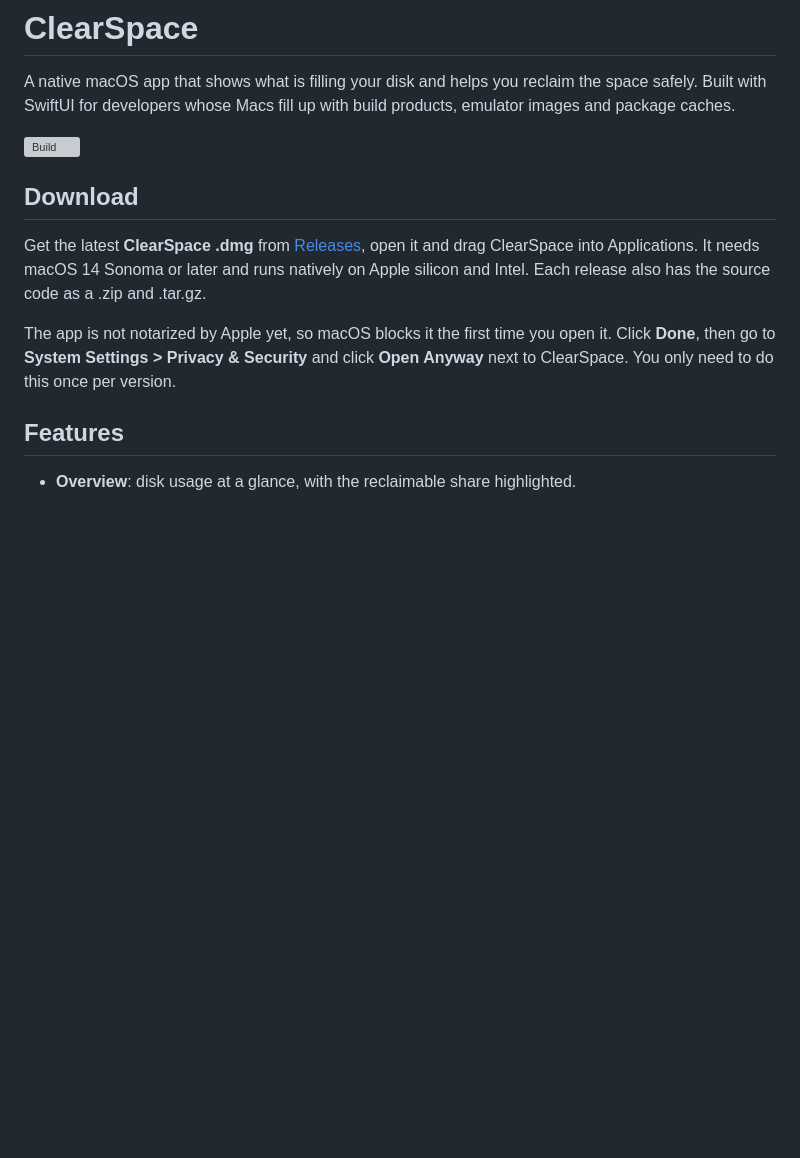
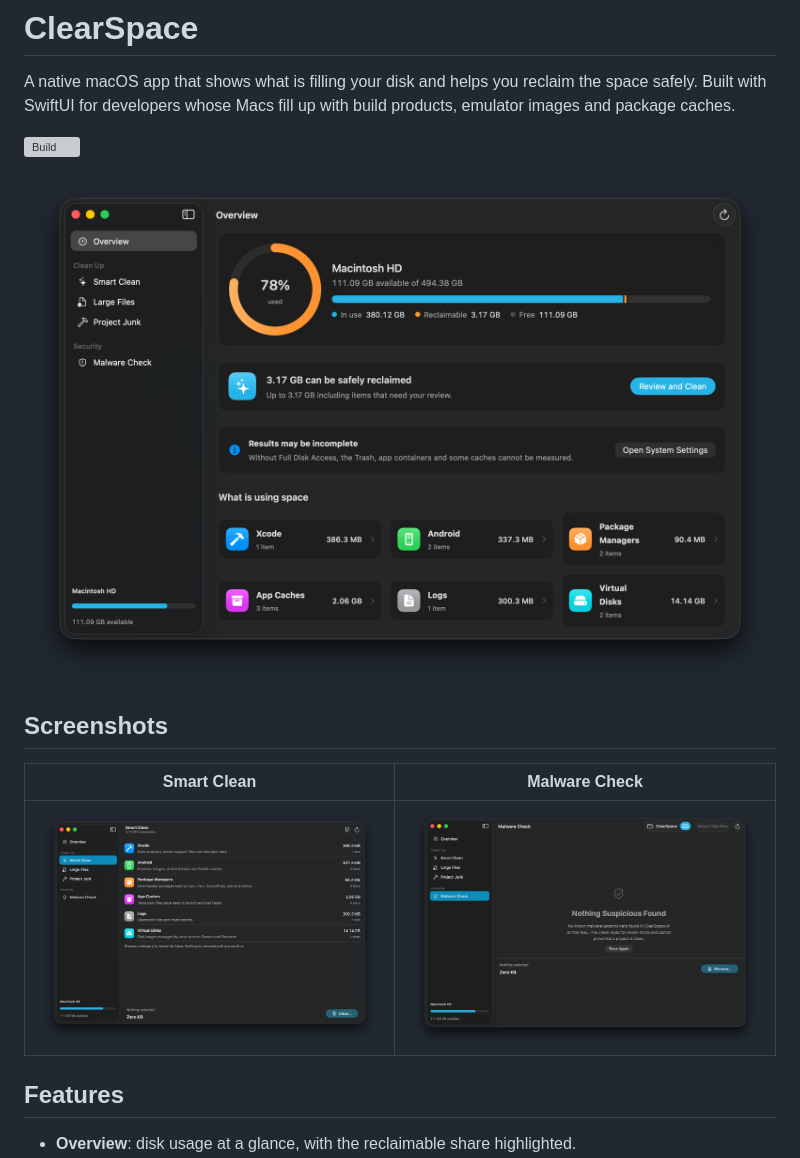
Before and after one commit to UmairSharif/ClearSpace, a Markdown page: README.md, the part around the change. GitHub-like rendering; pictures changed too: docs/screenshots/malware-check.png (added), docs/screenshots/overview.png (added), docs/screenshots/smart-clean.png (added); blank space fills up the shorter version; grey boxes are pictures that could not be loaded.

Commit message:
README: add app screenshots
Overview, Smart Clean and Malware Check screenshots, converted from HEIC
to PNG and scaled to 1600px wide.

Co-Authored-By: Claude Opus 5.5 <noreply@anthropic.com>
Claude-Session: https://claude.ai/code/session_01JtQVwRW16ZCtSFEHSXrVuQ

```diff
--- a/README.md
+++ b/README.md
@@ -4,11 +4,13 @@ A native macOS app that shows what is filling your disk and helps you reclaim th
 
 ![Build](https://github.com/UmairSharif/ClearSpace/actions/workflows/build.yml/badge.svg)
 
-## Download
+![ClearSpace overview](docs/screenshots/overview.png)
 
-Get the latest **ClearSpace .dmg** from [Releases](https://github.com/UmairSharif/ClearSpace/releases/latest), open it and drag ClearSpace into Applications. It needs macOS 14 Sonoma or later and runs natively on Apple silicon and Intel. Each release also has the source code as a .zip and .tar.gz.
+## Screenshots
 
-The app is not notarized by Apple yet, so macOS blocks it the first time you open it. Click **Done**, then go to **System Settings > Privacy & Security** and click **Open Anyway** next to ClearSpace. You only need to do this once per version.
+| Smart Clean | Malware Check |
+|---|---|
+| ![Smart Clean groups reclaimable space by category](docs/screenshots/smart-clean.png) | ![Malware Check scans projects for hidden developer-targeting malware](docs/screenshots/malware-check.png) |
 
 ## Features
 
```
